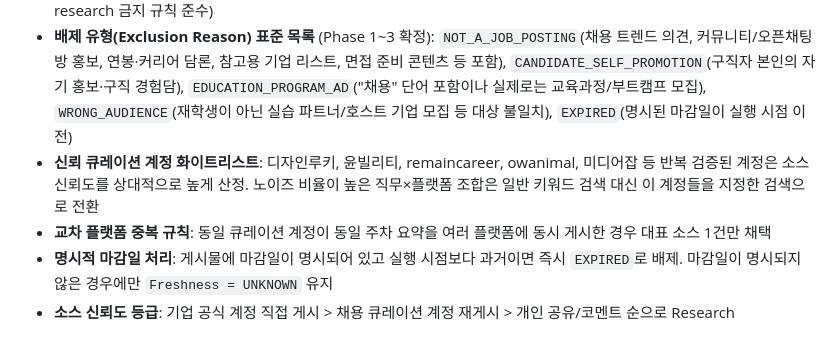
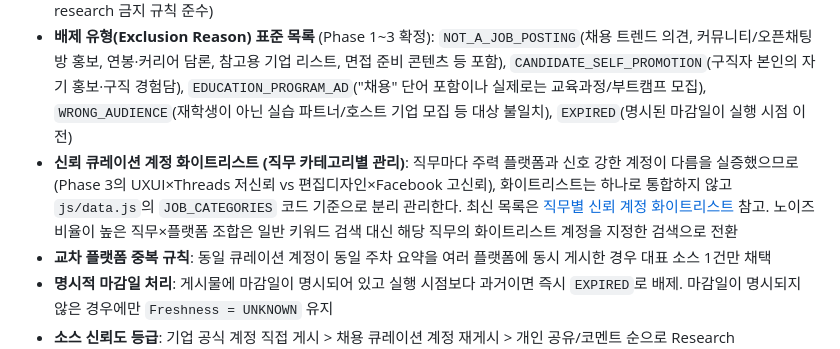
Before and after one commit to vipermo15-dotcom/cgd-career-app, a Markdown page: docs/prd/sns-job-posting-research-prd.md, the part around the change. GitHub-like rendering.

```diff
--- a/docs/prd/sns-job-posting-research-prd.md
+++ b/docs/prd/sns-job-posting-research-prd.md
@@ -107,7 +107,7 @@ SNS 채용공고 리서치는 신규 스킬을 새로 만들기보다, 기존 `c
 - 동일 공고가 여러 플랫폼에 게시된 경우 최초 게시 소스를 대표 Source로, 나머지는 참조 링크로 병합
 - 출처 불명확·요건 불명확 공고는 임의로 채우지 않고 `AMBIGUOUS` 또는 `Exclusion Reason`으로 명시 (career-job-research 금지 규칙 준수)
 - **배제 유형(Exclusion Reason) 표준 목록** (Phase 1~3 확정): `NOT_A_JOB_POSTING`(채용 트렌드 의견, 커뮤니티/오픈채팅방 홍보, 연봉·커리어 담론, 참고용 기업 리스트, 면접 준비 콘텐츠 등 포함), `CANDIDATE_SELF_PROMOTION`(구직자 본인의 자기 홍보·구직 경험담), `EDUCATION_PROGRAM_AD`("채용" 단어 포함이나 실제로는 교육과정/부트캠프 모집), `WRONG_AUDIENCE`(재학생이 아닌 실습 파트너/호스트 기업 모집 등 대상 불일치), `EXPIRED`(명시된 마감일이 실행 시점 이전)
-- **신뢰 큐레이션 계정 화이트리스트**: 디자인루키, 윤빌리티, remaincareer, owanimal, 미디어잡 등 반복 검증된 계정은 소스 신뢰도를 상대적으로 높게 산정. 노이즈 비율이 높은 직무×플랫폼 조합은 일반 키워드 검색 대신 이 계정들을 지정한 검색으로 전환
+- **신뢰 큐레이션 계정 화이트리스트 (직무 카테고리별 관리)**: 직무마다 주력 플랫폼과 신호 강한 계정이 다름을 실증했으므로(Phase 3의 UXUI×Threads 저신뢰 vs 편집디자인×Facebook 고신뢰), 화이트리스트는 하나로 통합하지 않고 `js/data.js`의 `JOB_CATEGORIES` 코드 기준으로 분리 관리한다. 최신 목록은 [직무별 신뢰 계정 화이트리스트](./job-category-trusted-accounts.md) 참고. 노이즈 비율이 높은 직무×플랫폼 조합은 일반 키워드 검색 대신 해당 직무의 화이트리스트 계정을 지정한 검색으로 전환
 - **교차 플랫폼 중복 규칙**: 동일 큐레이션 계정이 동일 주차 요약을 여러 플랫폼에 동시 게시한 경우 대표 소스 1건만 채택
 - **명시적 마감일 처리**: 게시물에 마감일이 명시되어 있고 실행 시점보다 과거이면 즉시 `EXPIRED`로 배제. 마감일이 명시되지 않은 경우에만 `Freshness = UNKNOWN` 유지
 - **소스 신뢰도 등급**: 기업 공식 계정 직접 게시 > 채용 큐레이션 계정 재게시 > 개인 공유/코멘트 순으로 Research Confidence를 차등 적용. 큐레이션 재게시는 기업 공식 채용 페이지로 원문 재확인 전까지 Confidence를 낮게 유지
```
Also changed, not shown: docs/prd/job-category-trusted-accounts.md (added, +30 -0 lines).
